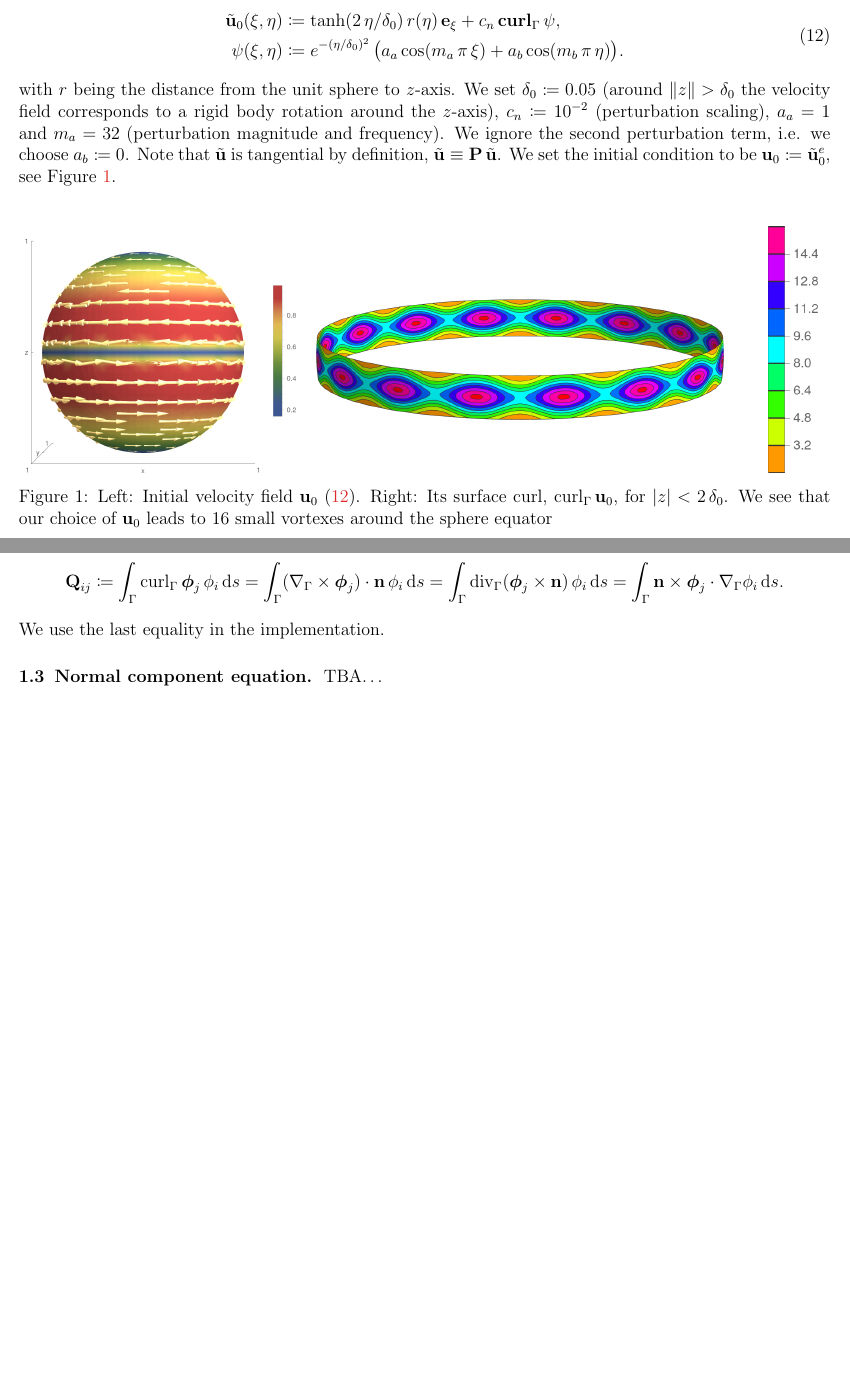
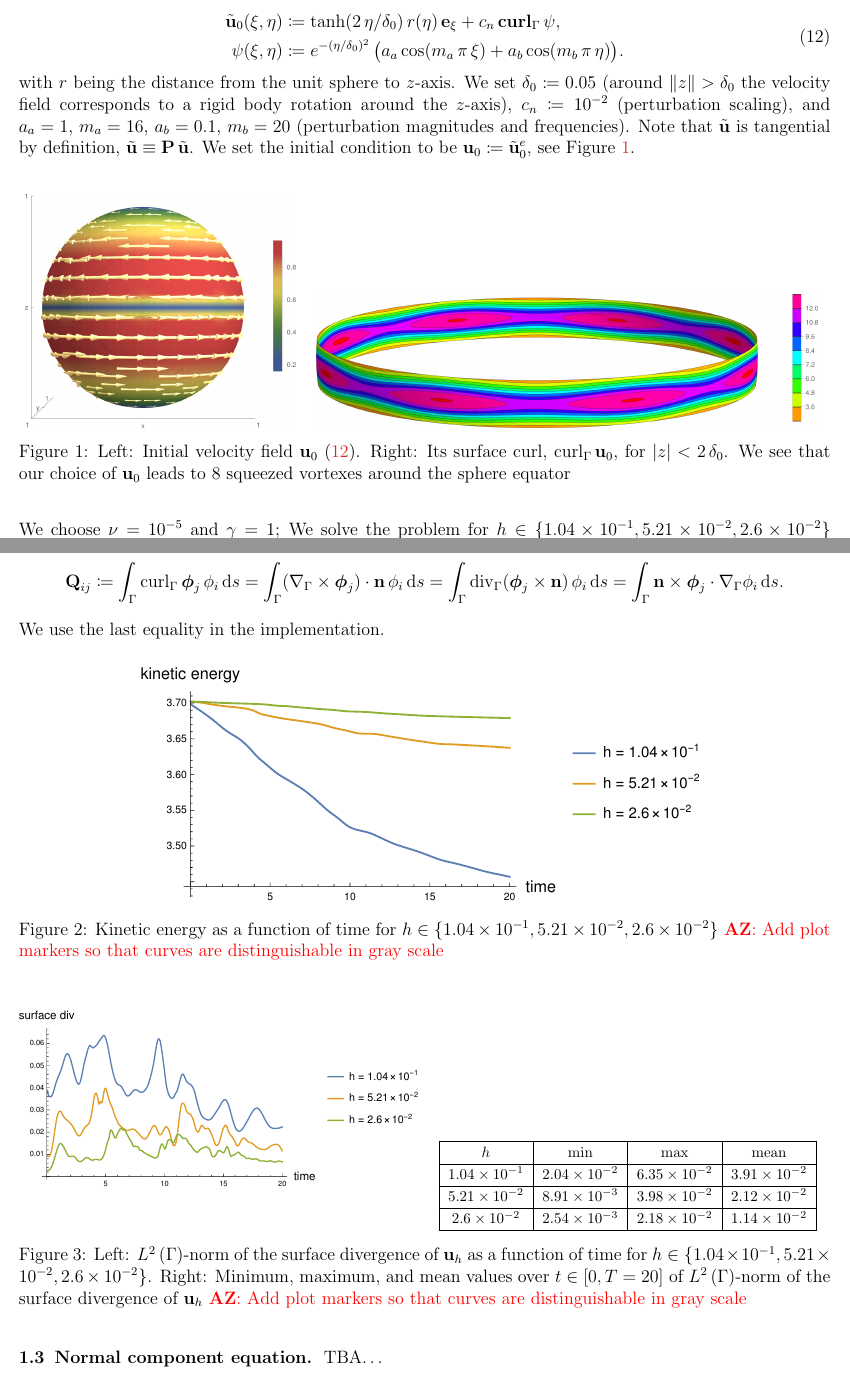
Before and after one commit to 56th/Trace-FEM, a LaTeX document (alexander_zhiliakov_trace_fem.tex): two parts of pages 4 and 5 of 20, joined at a grey line, cut so that both start at the same text, the shorter picture padded with empty space. Compiled offline with pdfLaTeX.

Commit message:
Add first stats for KH example

```diff
--- a/alexander_zhiliakov_trace_fem.tex
+++ b/alexander_zhiliakov_trace_fem.tex
@@ -72,11 +72,11 @@
 \newcommand{\sphere}{{\Gamma_{\text{sph}}}}
 \newcommand{\tor}{{\Gamma_{\text{tor}}}}
 
-\newcommand{\HOne}{{\mathbb H^1}}
-\newcommand{\LTwo}{{\mathbb L^2}}
-\newcommand{\LTwoSpace}[1][\Gamma]{{\mathbb L^2\left({#1}\right)}}
-\newcommand{\LInfSpace}[1][\Gamma]{{\mathbb L^\infty\left({#1}\right)}}
-\newcommand{\HOneSpace}[1][\Gamma]{{\mathbb H^1\left({#1}\right)}}
+\newcommand{\HOne}{{H^1}}
+\newcommand{\LTwo}{{L^2}}
+\newcommand{\LTwoSpace}[1][\Gamma]{{L^2\left({#1}\right)}}
+\newcommand{\LInfSpace}[1][\Gamma]{{L^\infty\left({#1}\right)}}
+\newcommand{\HOneSpace}[1][\Gamma]{{H^1\left({#1}\right)}}
 
 \newcommand{\AZ}[1]{{\color{red}\textbf{AZ}:~#1}}
 
@@ -255,22 +255,24 @@ We follow~\cite{lederer2019divergence} in choosing the initial condition. We set
 	\tilde{\vect u}_0(\xi, \eta) &\coloneqq \tanh(2\,\eta/\delta_0)\,r(\eta)\,\vect e_\xi + c_n\vCurl_\Gamma\psi, \\
 	\psi(\xi, \eta) &\coloneqq e^{-(\eta/\delta_0)^2}\,\big(a_a\cos(m_a\,\pi\,\xi) + a_b\cos(m_b\,\pi\,\eta)\big).
 \end{split}\end{align}
-with $r$ being the distance from the unit sphere to $z$-axis. We set $\delta_0 \coloneqq 0.05$ (around $\|z\| > \delta_0$ the velocity field corresponds to a rigid body rotation around the $z$-axis), $c_n \coloneqq 10^{-2}$ (perturbation scaling), $a_a = 1$ and $m_a = 32$ (perturbation magnitude and frequency). We ignore the second perturbation term, i.e. we choose~$a_b \coloneqq 0$. Note that $\tilde{\vect u}$ is tangential by definition, $\tilde{\vect u} \equiv \vect P\,\tilde{\vect u}$. We set the initial condition to be~$\vect u_0 \coloneqq \tilde{\vect u}_0^e$, see Figure~\ref{fig:kh:ini}.
+with $r$ being the distance from the unit sphere to $z$-axis. We set $\delta_0 \coloneqq 0.05$ (around $\|z\| > \delta_0$ the velocity field corresponds to a rigid body rotation around the $z$-axis), $c_n \coloneqq 10^{-2}$ (perturbation scaling), and $a_a = 1$, $m_a = 16$, $a_b = 0.1$, $m_b = 20$ (perturbation magnitudes and frequencies). Note that $\tilde{\vect u}$ is tangential by definition, $\tilde{\vect u} \equiv \vect P\,\tilde{\vect u}$. We set the initial condition to be~$\vect u_0 \coloneqq \tilde{\vect u}_0^e$, see Figure~\ref{fig:kh:ini}.
 
 \begin{figure}[H]
 	\par\bigskip
 	\centering
 	\begin{subfigure}{.35\linewidth}
 		\centering
-		\includegraphicsw[.95]{{kh_ini_u_16.cropped}.png}
+		\includegraphicsw[.95]{{kh_ini_u_8.cropped}.png}
 	\end{subfigure}%
 	\begin{subfigure}{.65\linewidth}
 		\centering
-		\includegraphicsw[.95]{{kh_ini_w_16.cropped}.png}
-	\end{subfigure}%
-	\caption{Left: Initial velocity field~$\vect u_0$~\eqref{kh:ini}. Right: Its surface curl, $\Curl_\Gamma \vect u_0$, for $|z| < 2\,\delta_0$. We see that our choice of~$\vect u_0$ leads to 16 small vortexes around the sphere equator}
+		\includegraphicsw[.95]{{kh_ini_w_8.cropped}.png}
+	\end{subfigure}%
+	\caption{Left: Initial velocity field~$\vect u_0$~\eqref{kh:ini}. Right: Its surface curl, $\Curl_\Gamma \vect u_0$, for $|z| < 2\,\delta_0$. We see that our choice of~$\vect u_0$ leads to 8 squeezed vortexes around the sphere equator}
 	\label{fig:kh:ini}
 \end{figure}
+
+We choose $\nu = 10^{-5}$ and $\gamma = 1$; We solve the problem for~$h \in \{1.04\times 10^{-1}, 5.21\times 10^{-2}, 2.6\times 10^{-2}\}$ using~$\Gamma_{h/m}$ for the integration with~$m \in \{ 2, 4, 8\}$, i.e.~$m \propto h^{-1}$. The time interval is fixed to be~$\lbrack0, T = 20\rbrack$, and we use~$\{ 320, 640, 1280\}$ time frames with BDF2.
 
 Note that for~$\vect u_h \in \vect P_2(\Omega^\Gamma_h)$ we have that its surface curl~\cite{10.1093/imanum/dry062},
 $$
@@ -287,6 +289,37 @@ $$
 	 = \int_\Gamma \vect n\times\vect\phi_j\cdot\nabla_\Gamma\phi_i\diff{s}.
 $$
 We use the last equality in the implementation.
+
+\begin{figure}[H]
+	\centering
+	\includegraphicsw[.7]{kh_kinetic_energy.pdf}
+	\caption{Kinetic energy as a function of time for~$h \in \{1.04\times 10^{-1}, 5.21\times 10^{-2}, 2.6\times 10^{-2}\}$ \AZ{Add plot markers so that curves are distinguishable in gray scale}}
+	\label{fig:kh:kinetic}
+\end{figure}
+
+\begin{figure}[H]
+	\centering
+	\begin{subfigure}{.5\linewidth}
+		\centering
+		\includegraphicsw{kh_div.pdf}
+	\end{subfigure}%
+	\begin{subfigure}{.5\linewidth}
+		\centering\footnotesize
+		\begin{tabular}[1.2]{|c|c|c|c|}
+			\hline
+			$h$ & min & max & mean \\
+			\hline
+			$1.04\times 10^{-1}$ & $2.04\times 10^{-2}$ & $6.35\times 10^{-2}$ & $3.91\times 10^{-2}$ \\
+			\hline
+			$5.21\times 10^{-2}$ & $8.91\times 10^{-3}$ & $3.98\times 10^{-2}$ & $2.12\times 10^{-2}$ \\
+			\hline
+			$2.6\times 10^{-2}$  & $2.54\times 10^{-3}$ & $2.18\times 10^{-2}$ & $1.14\times 10^{-2}$ \\
+			\hline
+		\end{tabular}
+	\end{subfigure}%
+	\caption{Left: $\LTwoSpace{}$-norm of the surface divergence of~$\vect u_h$ as a function of time for~$h \in \{1.04\times 10^{-1}, 5.21\times 10^{-2}, 2.6\times 10^{-2}\}$. Right: Minimum, maximum, and mean values over~$t \in \lbrack 0, T = 20\rbrack$ of $\LTwoSpace{}$-norm of the surface divergence of~$\vect u_h$ \AZ{Add plot markers so that curves are distinguishable in gray scale}}
+	\label{fig:kh:div}
+\end{figure}
 
 \subsection{Normal component equation}
 
```
Also changed, not shown: img/kh_div.pdf (added), img/kh_ini_u_8.cropped.png (added), img/kh_ini_u_8.png (added), img/kh_ini_w_8.cropped.png (added), img/kh_ini_w_8.png (added), img/kh_kinetic_energy.pdf (added).
